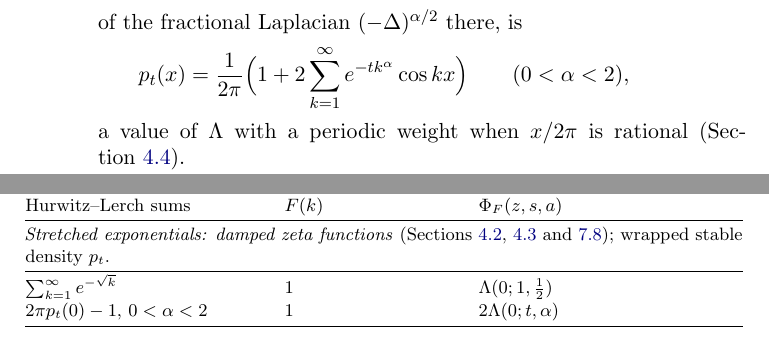
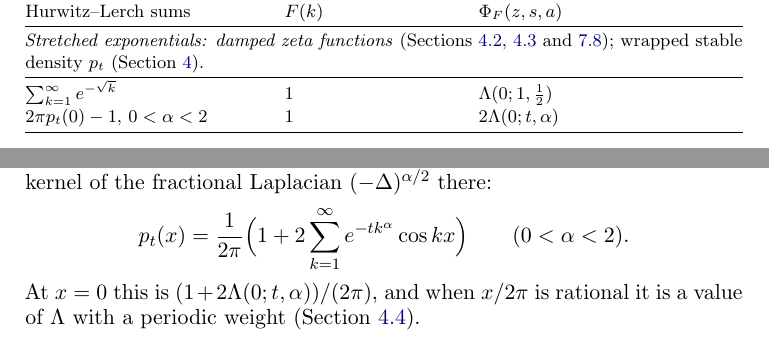
Before and after one commit to fredrik-johansson/holonomic-sums, a LaTeX paper (paper/zetaF.tex): two parts of pages 5 and 6 of 92 before the commit and two parts of pages 6 and 24 of 92 after it, joined at a grey line, cut so that both start at the same text. Compiled offline with pdfLaTeX.

Commit message:
Keep the generic damped-zeta item in Section 1.4; move the wrapped stable example to the Section 4 introduction
Co-Authored-By: Claude Opus 5.5 <noreply@anthropic.com>
Claude-Session: https://claude.ai/code/session_01Gbwv6wyEkDoBEF29veTx2R

```diff
--- a/paper/zetaF.tex
+++ b/paper/zetaF.tex
@@ -238,13 +238,7 @@
 derivatives and values in $s$;
 \item shifts of the power, $\sum_kF(k)(k+a)^{-s}$, are Lerch transcendents, and at a fixed $s$ reduce to the other
 functions (Section~\ref{sec:twistshift});
-\item summands with stretched-exponential decay are values of damped zeta functions; for example, the density of
-the wrapped symmetric $\alpha$-stable distribution on the circle \cite{MJ00}, which is also the heat kernel of the
-fractional Laplacian $(-\Delta)^{\alpha/2}$ there, is
-\[
-  p_t(x) = \frac1{2\pi}\Bigl(1 + 2\sum_{k=1}^{\infty}e^{-tk^\alpha}\cos kx\Bigr) \qquad (0 < \alpha < 2),
-\]
-a value of $\Lambda$ with a periodic weight when $x/2\pi$ is rational (Section~\ref{sec:twistshift}).
+\item summands with stretched-exponential decay are values of damped zeta functions.
 \end{itemize}
 
 The class $\Reg$ is large. It is closed under sums and products, and
@@ -335,7 +329,7 @@
 Hurwitz--Lerch sums & $F(k)$ & $\Phi_F(z,s,a)$ \\
 \midrule
 \multicolumn{3}{@{}p{\textwidth}@{}}{\emph{Stretched exponentials: damped zeta functions} (Sections~\ref{sec:stretched}, \ref{sec:products}
-and~\ref{sec:expsqrt}); wrapped stable density $p_t$.} \\
+and~\ref{sec:expsqrt}); wrapped stable density $p_t$ (Section~\ref{sec:beyond}).} \\
 \midrule
 $\sum_{k=1}^{\infty}e^{-\sqrt k}$ & $1$ & $\Lambda(0;1,\frac12)$ \\
 $2\pi p_t(0) - 1$, $0 < \alpha < 2$ & $1$ & $2\Lambda(0;t,\alpha)$ \\
@@ -1127,6 +1121,14 @@
   H(z) = -\sum_{k=1}^{\infty}P(k)\log P(k) = \log L - \frac{z\log z}{(1-z)L} - \frac1L\,\partial_s\Li_s(z)\big|_{s=1},
 \]
 where $-\partial_s\Li_s(z)|_{s=1} = \sum_kz^k\log(k)/k$.
+
+Damped zeta functions occur, for example, in the density of the wrapped symmetric $\alpha$-stable distribution on the
+circle \cite{MJ00}, which is also the heat kernel of the fractional Laplacian $(-\Delta)^{\alpha/2}$ there:
+\[
+  p_t(x) = \frac1{2\pi}\Bigl(1 + 2\sum_{k=1}^{\infty}e^{-tk^\alpha}\cos kx\Bigr) \qquad (0 < \alpha < 2).
+\]
+At $x = 0$ this is $(1 + 2\Lambda(0;t,\alpha))/(2\pi)$, and when $x/2\pi$ is rational it is a value of $\Lambda$ with
+a periodic weight (Section~\ref{sec:twistshift}).
 
 We have checked each splitting identity of this section numerically, by summing every piece as a series and comparing
 %with an independent evaluation; the scripts are in the directory \texttt{paper/checks} of the repository
```
Also changed, not shown: paper/zetaF.pdf, paper/zetaF.tex (2 more changed lines).
